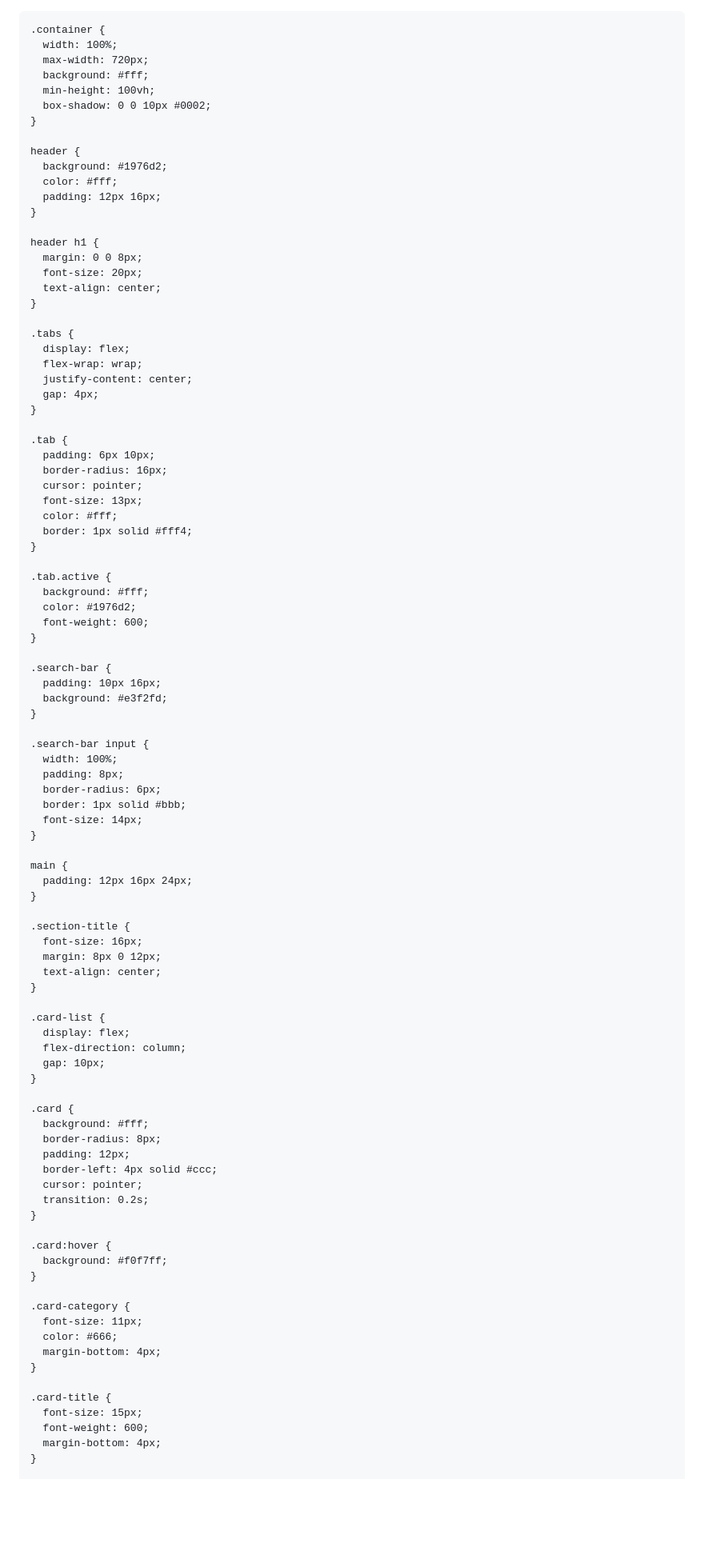
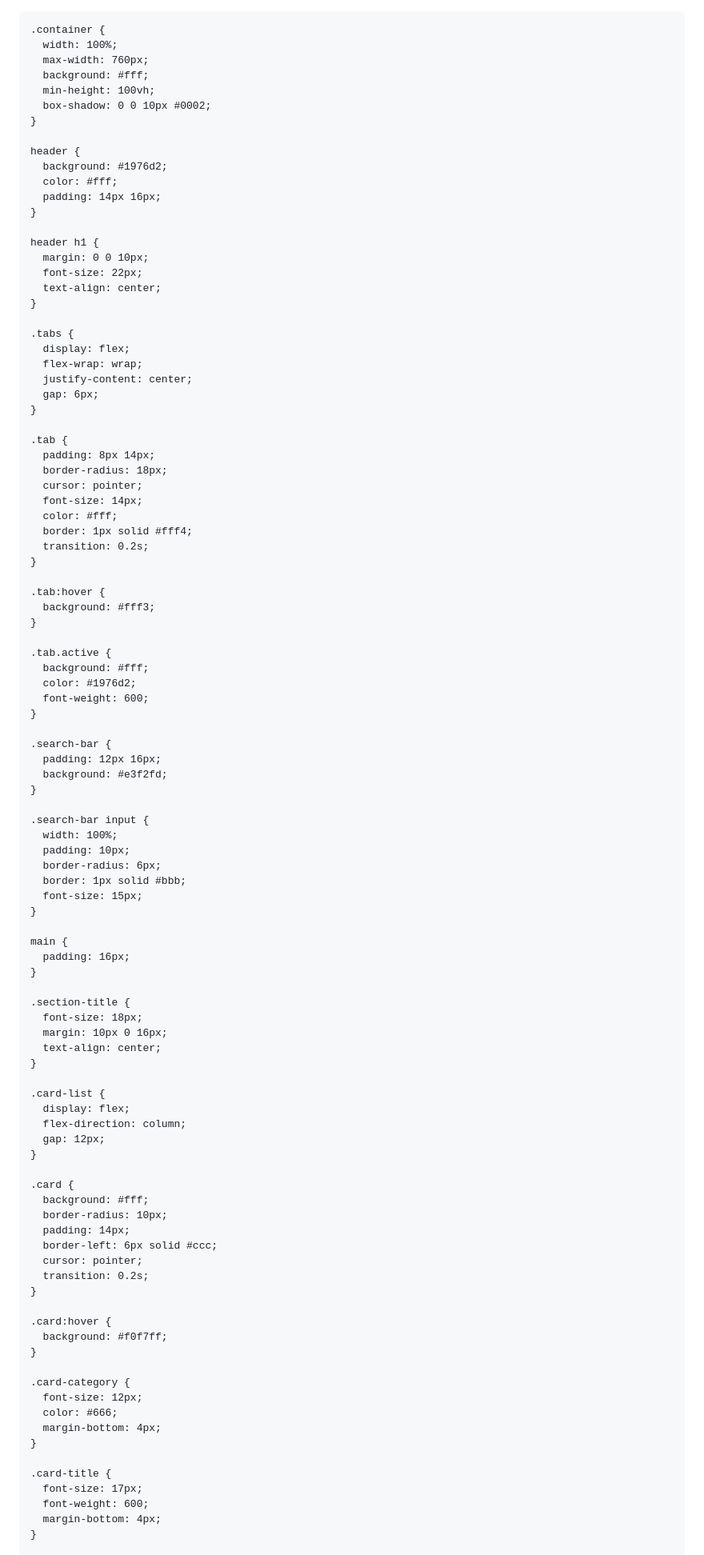
Before and after one commit to nogi2466-tech/tetsudo-site3, a Markdown page: README.md, the part around one of its changes. Shown at 80% size. Drawn GitHub-style; blank space fills up the shorter version.

```diff
--- a/README.md
+++ b/README.md
@@ -14,7 +14,7 @@
 
     .container {
       width: 100%;
-      max-width: 720px;
+      max-width: 760px;
       background: #fff;
       min-height: 100vh;
       box-shadow: 0 0 10px #0002;
@@ -23,12 +23,12 @@
     header {
       background: #1976d2;
       color: #fff;
-      padding: 12px 16px;
+      padding: 14px 16px;
     }
 
     header h1 {
-      margin: 0 0 8px;
-      font-size: 20px;
+      margin: 0 0 10px;
+      font-size: 22px;
       text-align: center;
     }
 
@@ -36,16 +36,21 @@
       display: flex;
       flex-wrap: wrap;
       justify-content: center;
-      gap: 4px;
+      gap: 6px;
     }
 
     .tab {
-      padding: 6px 10px;
-      border-radius: 16px;
+      padding: 8px 14px;
+      border-radius: 18px;
       cursor: pointer;
-      font-size: 13px;
+      font-size: 14px;
       color: #fff;
       border: 1px solid #fff4;
+      transition: 0.2s;
+    }
+
+    .tab:hover {
+      background: #fff3;
     }
 
     .tab.active {
@@ -55,39 +60,39 @@
     }
 
     .search-bar {
-      padding: 10px 16px;
+      padding: 12px 16px;
       background: #e3f2fd;
     }
 
     .search-bar input {
       width: 100%;
-      padding: 8px;
+      padding: 10px;
       border-radius: 6px;
       border: 1px solid #bbb;
-      font-size: 14px;
+      font-size: 15px;
     }
 
     main {
-      padding: 12px 16px 24px;
+      padding: 16px;
     }
 
     .section-title {
-      font-size: 16px;
-      margin: 8px 0 12px;
+      font-size: 18px;
+      margin: 10px 0 16px;
       text-align: center;
     }
 
     .card-list {
       display: flex;
       flex-direction: column;
-      gap: 10px;
+      gap: 12px;
     }
 
     .card {
       background: #fff;
-      border-radius: 8px;
-      padding: 12px;
-      border-left: 4px solid #ccc;
+      border-radius: 10px;
+      padding: 14px;
+      border-left: 6px solid #ccc;
       cursor: pointer;
       transition: 0.2s;
     }
@@ -97,13 +102,13 @@
     }
 
     .card-category {
-      font-size: 11px;
+      font-size: 12px;
       color: #666;
       margin-bottom: 4px;
     }
 
     .card-title {
-      font-size: 15px;
+      font-size: 17px;
       font-weight: 600;
       margin-bottom: 4px;
     }
```
Also changed, not shown: other parts of README.md (+45 -30 lines).
